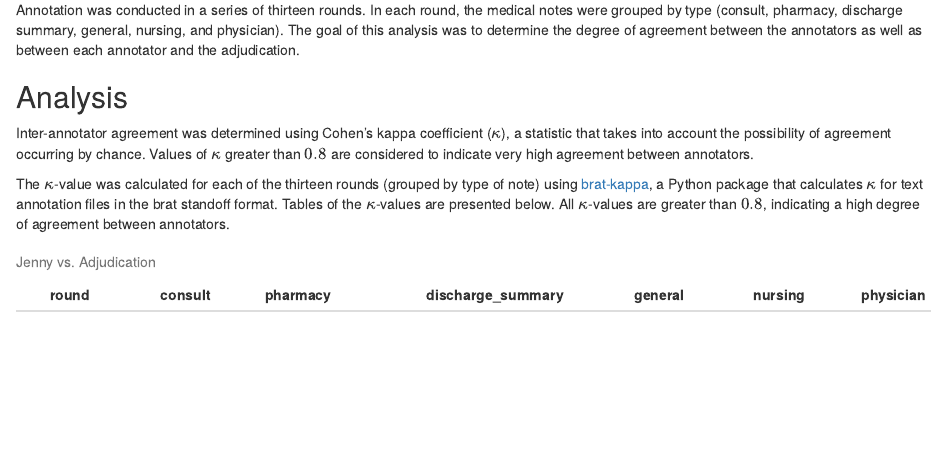
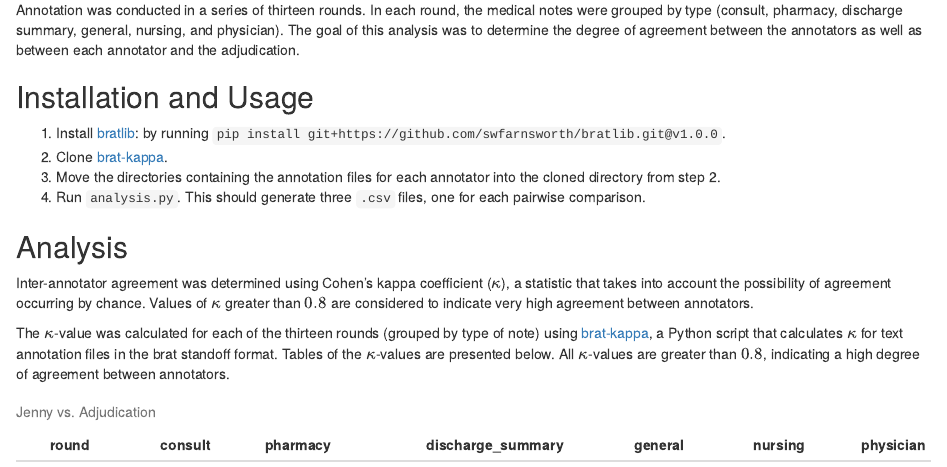
Before and after one commit to shaandro/brat-kappa, an R Markdown document (anno_agreement.Rmd): the page in a window 1100 px wide, from 260 px down. The pictures show the output file anno_agreement.html that the author committed with the source, opened offline.

Commit message:
updated installation and usage instructions

```diff
--- a/anno_agreement.Rmd
+++ b/anno_agreement.Rmd
@@ -31,6 +31,16 @@ In each round, the medical notes were grouped by type
 The goal of this analysis was to determine the degree of agreement
 between the annotators as well as between each annotator and the adjudication.
 
+## Installation and Usage
+
+1. Install [bratlib](https://github.com/swfarnsworth/bratlib):
+   by running `pip install git+https://github.com/swfarnsworth/bratlib.git@v1.0.0`.
+2. Clone [brat-kappa](https://github.com/shaandro/brat-kappa).
+3. Move the directories containing the annotation files for each annotator
+   into the cloned directory from step 2.
+4. Run `analysis.py`. This should generate three `.csv` files,
+   one for each pairwise comparison.
+
 ## Analysis
 
 Inter-annotator agreement was determined using Cohen's kappa coefficient ($\kappa$),
@@ -40,7 +50,7 @@ between annotators.
 
 The $\kappa$-value was calculated for each of the thirteen rounds
 (grouped by type of note) using [brat-kappa](https://github.com/shaandro/brat-kappa),
-a Python package that calculates $\kappa$ for text annotation files in the brat
+a Python script that calculates $\kappa$ for text annotation files in the brat
 standoff format.
 Tables of the $\kappa$-values are presented below.
 All $\kappa$-values are greater than $0.8$, indicating a high degree of agreement
```
Also changed, not shown: anno_agreement.html.
